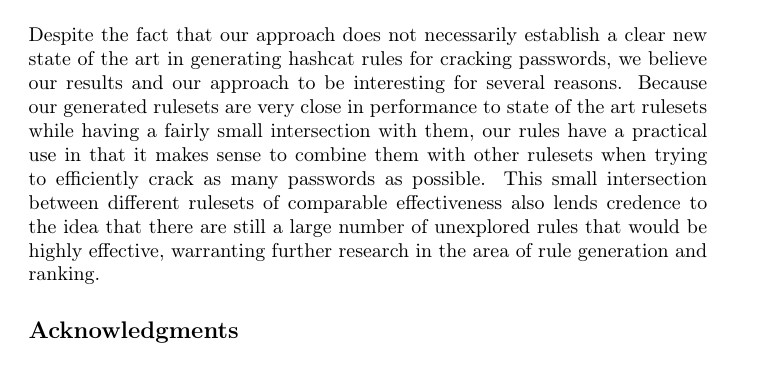
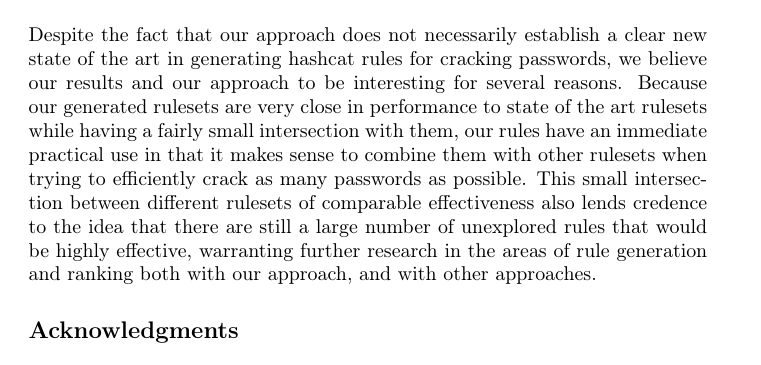
Before and after one commit to joshuaeckroth/passwords, a LaTeX paper (paper_ccsc/ccsc_passwords.tex): part of page 22 of 23, cut so that both start at the same text. Compiled offline with pdfLaTeX.

Commit message:
minor changes

```diff
--- a/paper_ccsc/ccsc_passwords.tex
+++ b/paper_ccsc/ccsc_passwords.tex
@@ -979,12 +979,13 @@ Despite the fact that our approach does not necessarily establish a clear new
 state of the art in generating hashcat rules for cracking passwords, we believe
 our results and our approach to be interesting for several reasons. Because
 our generated rulesets are very close in performance to state of the art rulesets
-while having a fairly small intersection with them, our rules have a practical use
+while having a fairly small intersection with them, our rules have an immediate practical use
 in that it makes sense to combine them with other rulesets when trying to efficiently
 crack as many passwords as possible. This small intersection between different rulesets
 of comparable effectiveness also lends credence to the idea that there are still
 a large number of unexplored rules that would be highly effective, warranting
-further research in the area of rule generation and ranking.
+further research in the areas of rule generation and ranking both with our approach,
+and with other approaches.
 
 \section*{Acknowledgments}
 
```
Also changed, not shown: paper_ccsc/ccsc_passwords.pdf.
